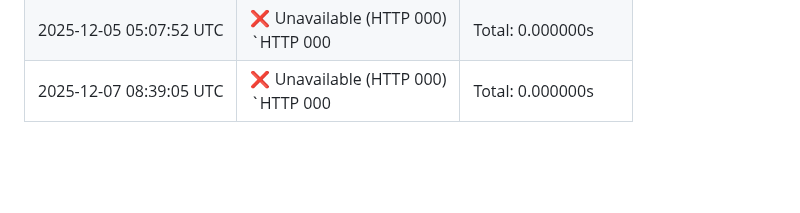
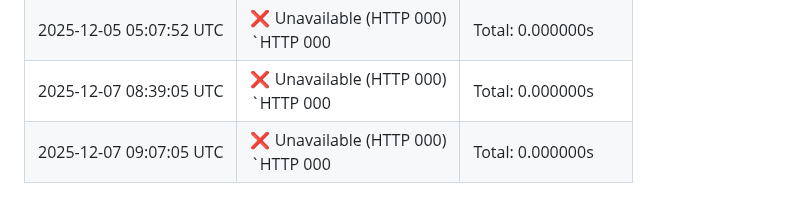
Before and after one commit to timfong888/filecoin-pin-demo, a Markdown page: logs/monitor-2025-10-14-004656.md, the part around the change. Drawn GitHub-style; blank space fills up the shorter version.

Commit message:
chore: gateway monitoring check at 2025-12-07 09:07:05 UTC [skip ci]

```diff
--- a/logs/monitor-2025-10-14-004656.md
+++ b/logs/monitor-2025-10-14-004656.md
@@ -81,3 +81,4 @@
 | 2025-12-03 08:43:04 UTC | ❌ Unavailable (HTTP 000)<br>`HTTP 000 | Total: 0.000000s | DNS: 0.000000s | Connect: 0.000000s | Transfer: 0.000000s | Size: 0 bytesConnection failed or timeout` | ❌ Unavailable (HTTP 000)<br>`HTTP 000 | Total: 0.000000s | DNS: 0.000000s | Connect: 0.000000s | Transfer: 0.000000s | Size: 0 bytesConnection failed or timeout` |
 | 2025-12-05 05:07:52 UTC | ❌ Unavailable (HTTP 000)<br>`HTTP 000 | Total: 0.000000s | DNS: 0.000000s | Connect: 0.000000s | Transfer: 0.000000s | Size: 0 bytesConnection failed or timeout` | ❌ Unavailable (HTTP 000)<br>`HTTP 000 | Total: 0.000000s | DNS: 0.000000s | Connect: 0.000000s | Transfer: 0.000000s | Size: 0 bytesConnection failed or timeout` |
 | 2025-12-07 08:39:05 UTC | ❌ Unavailable (HTTP 000)<br>`HTTP 000 | Total: 0.000000s | DNS: 0.000000s | Connect: 0.000000s | Transfer: 0.000000s | Size: 0 bytesConnection failed or timeout` | ❌ Unavailable (HTTP 000)<br>`HTTP 000 | Total: 0.000000s | DNS: 0.000000s | Connect: 0.000000s | Transfer: 0.000000s | Size: 0 bytesConnection failed or timeout` |
+| 2025-12-07 09:07:05 UTC | ❌ Unavailable (HTTP 000)<br>`HTTP 000 | Total: 0.000000s | DNS: 0.000000s | Connect: 0.000000s | Transfer: 0.000000s | Size: 0 bytesConnection failed or timeout` | ❌ Unavailable (HTTP 000)<br>`HTTP 000 | Total: 0.000000s | DNS: 0.000000s | Connect: 0.000000s | Transfer: 0.000000s | Size: 0 bytesConnection failed or timeout` |
```
